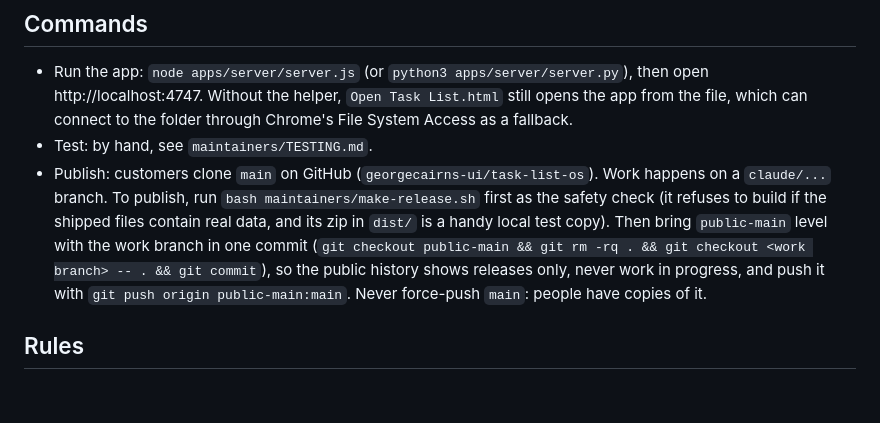
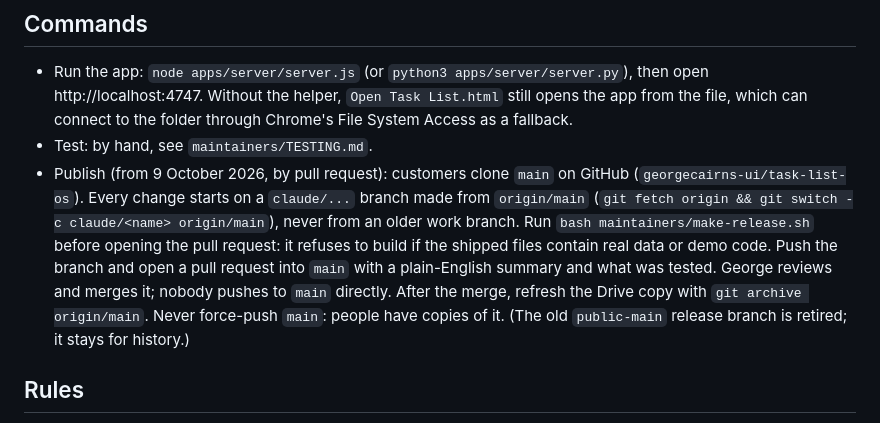
Before and after one commit to georgecairns-ui/task-list-os, a Markdown page: maintainers/MAINTAINING.md, the part around the change. Rendered like a GitHub page; blank space fills up the shorter version.

Commit message:
Publish by pull request from now on (#1)
Every change starts on a claude/ branch made from origin/main and reaches
main through a pull request that George reviews and merges. Nobody pushes to
main directly. The old public-main release branch is retired.

Co-authored-by: George Cairns <getaipowers@Georges-MacBook-Air.local>
Co-authored-by: Claude Opus 5.5 <noreply@anthropic.com>

```diff
--- a/maintainers/MAINTAINING.md
+++ b/maintainers/MAINTAINING.md
@@ -21,7 +21,7 @@ A kit a small business owner copies from GitHub (they ask Claude to clone it) an
 
 - Run the app: `node apps/server/server.js` (or `python3 apps/server/server.py`), then open http://localhost:4747. Without the helper, `Open Task List.html` still opens the app from the file, which can connect to the folder through Chrome's File System Access as a fallback.
 - Test: by hand, see `maintainers/TESTING.md`.
-- Publish: customers clone `main` on GitHub (`georgecairns-ui/task-list-os`). Work happens on a `claude/...` branch. To publish, run `bash maintainers/make-release.sh` first as the safety check (it refuses to build if the shipped files contain real data, and its zip in `dist/` is a handy local test copy). Then bring `public-main` level with the work branch in one commit (`git checkout public-main && git rm -rq . && git checkout <work branch> -- . && git commit`), so the public history shows releases only, never work in progress, and push it with `git push origin public-main:main`. Never force-push `main`: people have copies of it.
+- Publish (from 9 October 2026, by pull request): customers clone `main` on GitHub (`georgecairns-ui/task-list-os`). Every change starts on a `claude/...` branch made from `origin/main` (`git fetch origin && git switch -c claude/<name> origin/main`), never from an older work branch. Run `bash maintainers/make-release.sh` before opening the pull request: it refuses to build if the shipped files contain real data or demo code. Push the branch and open a pull request into `main` with a plain-English summary and what was tested. George reviews and merges it; nobody pushes to `main` directly. After the merge, refresh the Drive copy with `git archive origin/main`. Never force-push `main`: people have copies of it. (The old `public-main` release branch is retired; it stays for history.)
 
 ## Rules
 
```
